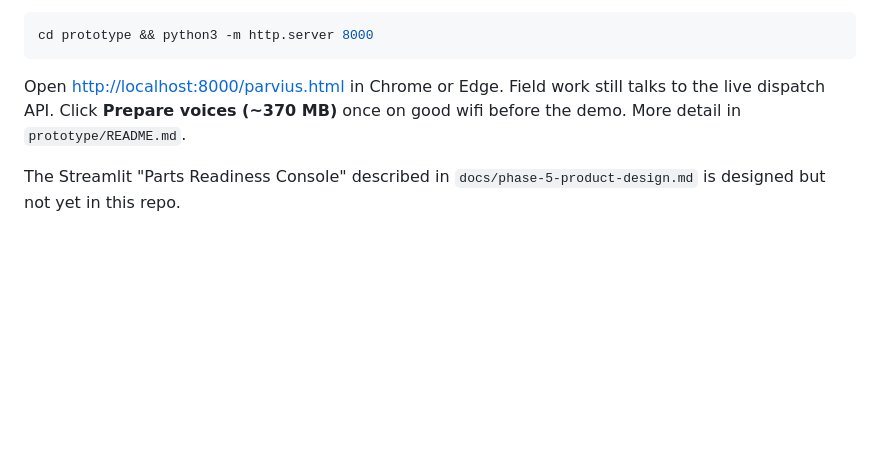
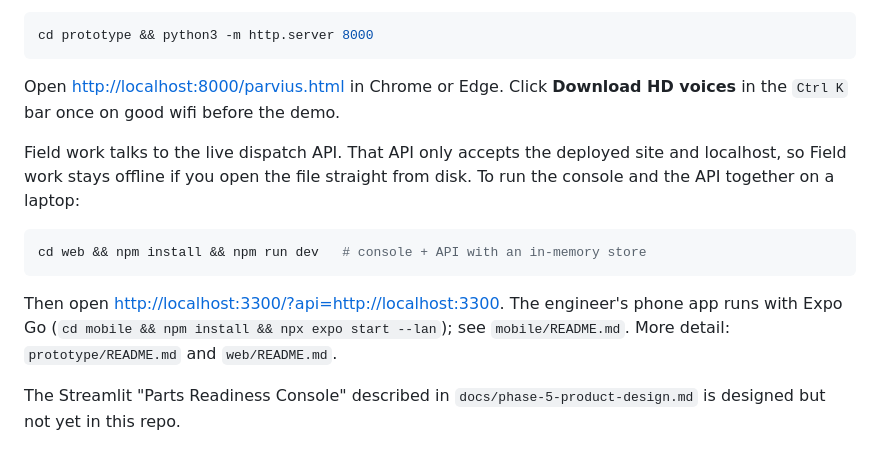
Before and after one commit to Ausnguy/CaseQuest-2026, a Markdown page: README.md, the part around one of its changes. Drawn GitHub-style; blank space fills up the shorter version.

````diff
--- a/README.md
+++ b/README.md
@@ -58,7 +77,15 @@ The live site above needs no setup. To run it locally instead, use a local serve
 cd prototype && python3 -m http.server 8000
 ```
 
-Open <http://localhost:8000/parvius.html> in Chrome or Edge. Field work still talks to the live dispatch API. Click **Prepare voices (~370 MB)** once on good wifi before the demo. More detail in `prototype/README.md`.
+Open <http://localhost:8000/parvius.html> in Chrome or Edge. Click **Download HD voices** in the `Ctrl K` bar once on good wifi before the demo.
+
+Field work talks to the live dispatch API. That API only accepts the deployed site and localhost, so Field work stays offline if you open the file straight from disk. To run the console and the API together on a laptop:
+
+```bash
+cd web && npm install && npm run dev   # console + API with an in-memory store
+```
+
+Then open <http://localhost:3300/?api=http://localhost:3300>. The engineer's phone app runs with Expo Go (`cd mobile && npm install && npx expo start --lan`); see `mobile/README.md`. More detail: `prototype/README.md` and `web/README.md`.
 
 The Streamlit "Parts Readiness Console" described in `docs/phase-5-product-design.md` is designed but not yet in this repo.
 
````
Also changed, not shown: other parts of README.md (+31 -12 lines).
